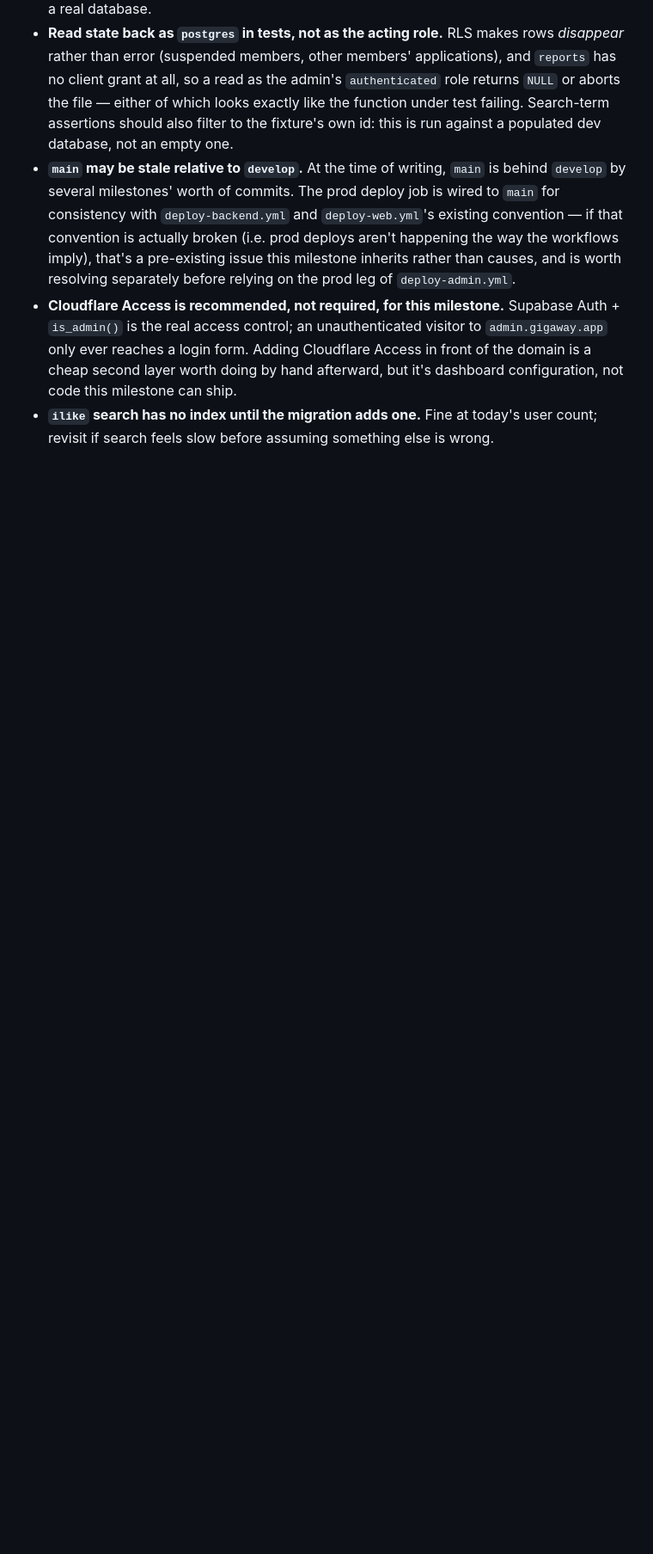
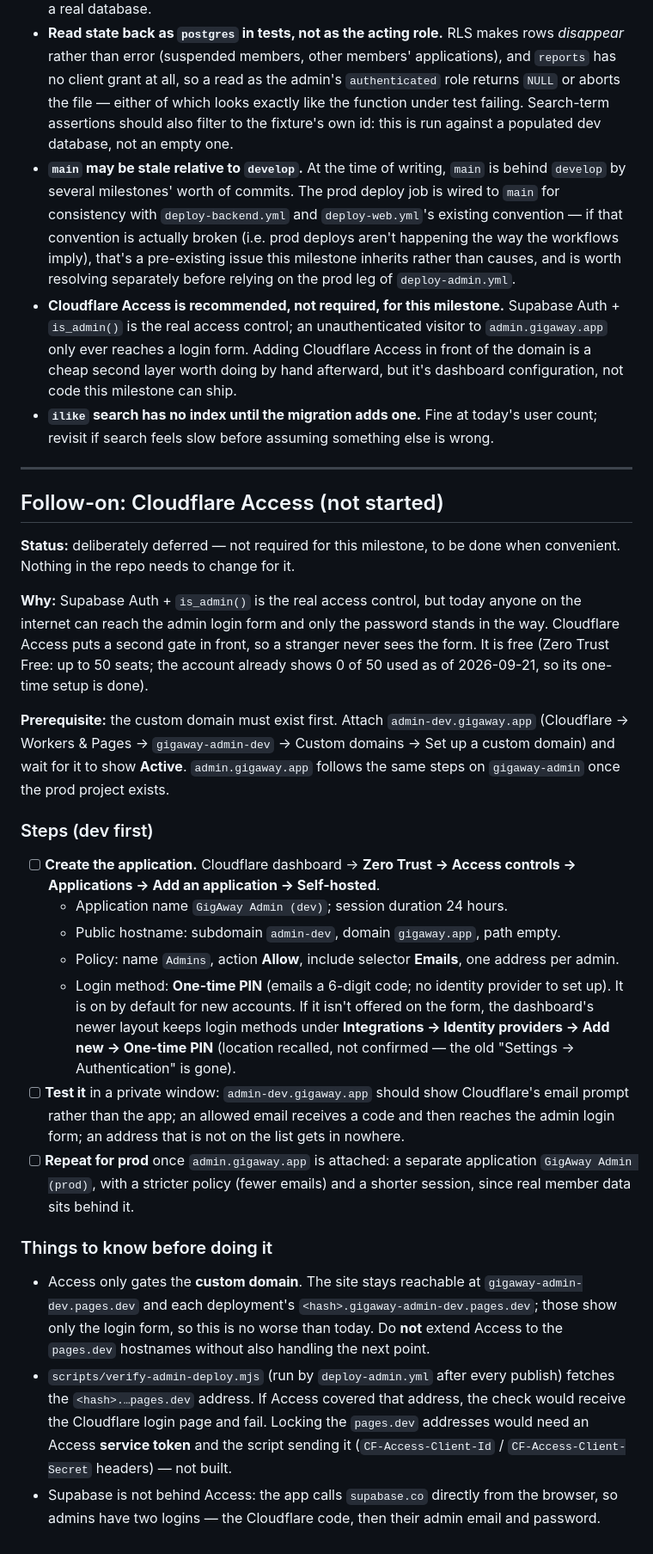
Before and after one commit to talbizzz/gigaway, a Markdown page: Milestone-6-Admin-Platform.md, the part around one of its changes. Shown at 86% size. GitHub-like rendering; blank space fills up the shorter version.

```diff
--- a/Milestone-6-Admin-Platform.md
+++ b/Milestone-6-Admin-Platform.md
@@ -597,3 +597,59 @@ isn't in `admin_users`.
 - **`ilike` search has no index until the migration adds one.** Fine at
   today's user count; revisit if search feels slow before assuming something
   else is wrong.
+
+---
+
+## Follow-on: Cloudflare Access (not started)
+
+**Status:** deliberately deferred — not required for this milestone, to be done
+when convenient. Nothing in the repo needs to change for it.
+
+**Why:** Supabase Auth + `is_admin()` is the real access control, but today
+anyone on the internet can reach the admin login form and only the password
+stands in the way. Cloudflare Access puts a second gate in front, so a stranger
+never sees the form. It is free (Zero Trust Free: up to 50 seats; the account
+already shows 0 of 50 used as of 2026-09-21, so its one-time setup is done).
+
+**Prerequisite:** the custom domain must exist first. Attach `admin-dev.gigaway.app`
+(Cloudflare → Workers & Pages → `gigaway-admin-dev` → Custom domains → Set up a
+custom domain) and wait for it to show **Active**. `admin.gigaway.app` follows the
+same steps on `gigaway-admin` once the prod project exists.
+
+### Steps (dev first)
+
+- [ ] **Create the application.** Cloudflare dashboard → **Zero Trust → Access
+      controls → Applications → Add an application → Self-hosted**.
+  - Application name `GigAway Admin (dev)`; session duration 24 hours.
+  - Public hostname: subdomain `admin-dev`, domain `gigaway.app`, path empty.
+  - Policy: name `Admins`, action **Allow**, include selector **Emails**, one
+    address per admin.
+  - Login method: **One-time PIN** (emails a 6-digit code; no identity provider
+    to set up). It is on by default for new accounts. If it isn't offered on the
+    form, the dashboard's newer layout keeps login methods under
+    **Integrations → Identity providers → Add new → One-time PIN** (location
+    recalled, not confirmed — the old "Settings → Authentication" is gone).
+- [ ] **Test it** in a private window: `admin-dev.gigaway.app` should show
+      Cloudflare's email prompt rather than the app; an allowed email receives a
+      code and then reaches the admin login form; an address that is not on the
+      list gets in nowhere.
+- [ ] **Repeat for prod** once `admin.gigaway.app` is attached: a separate
+      application `GigAway Admin (prod)`, with a stricter policy (fewer emails)
+      and a shorter session, since real member data sits behind it.
+
+### Things to know before doing it
+
+- Access only gates the **custom domain**. The site stays reachable at
+  `gigaway-admin-dev.pages.dev` and each deployment's
+  `<hash>.gigaway-admin-dev.pages.dev`; those show only the login form, so this is
+  no worse than today. Do **not** extend Access to the `pages.dev` hostnames
+  without also handling the next point.
+- `scripts/verify-admin-deploy.mjs` (run by `deploy-admin.yml` after every
+  publish) fetches the `<hash>.…pages.dev` address. If Access covered that
+  address, the check would receive the Cloudflare login page and fail. Locking
+  the `pages.dev` addresses would need an Access **service token** and the
+  script sending it (`CF-Access-Client-Id` / `CF-Access-Client-Secret` headers) —
+  not built.
+- Supabase is not behind Access: the app calls `supabase.co` directly from the
+  browser, so admins have two logins — the Cloudflare code, then their admin
+  email and password.
```
Also changed, not shown: other parts of Milestone-6-Admin-Platform.md (+2 -2 lines), PRODUCTION-TODO.md (+3 -0 lines), TODO.md (+52 -53 lines).
